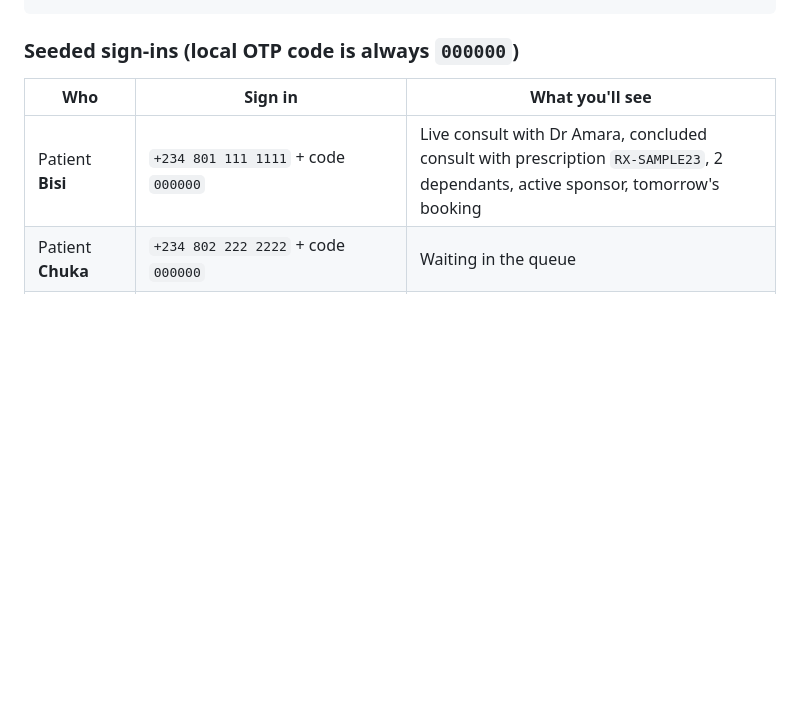
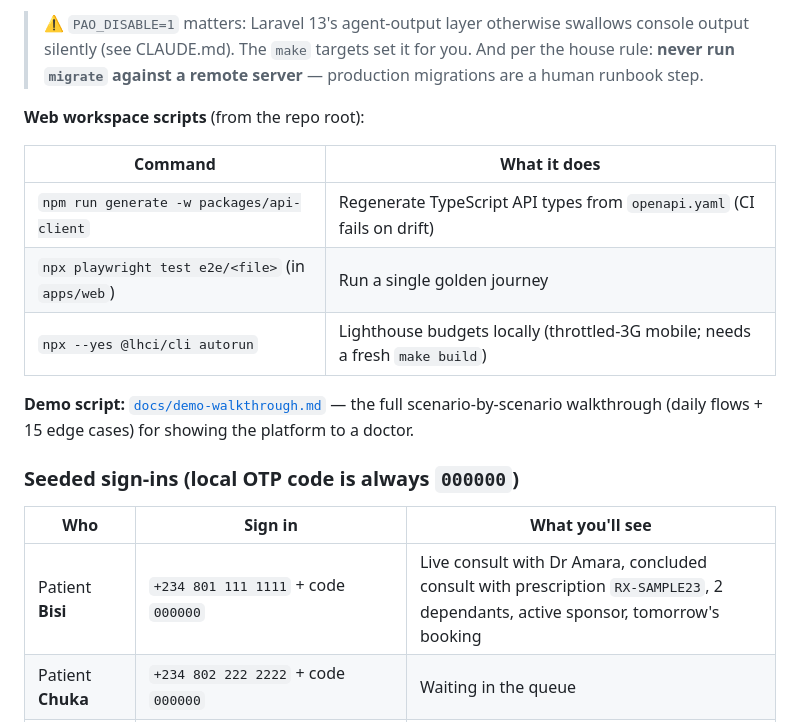
Before and after one commit to leobarcove/newco-health, a Markdown page: README.md, the part around one of its changes. Rendered like a GitHub page; blank space fills up the shorter version.

```diff
--- a/README.md
+++ b/README.md
@@ -47,3 +81,19 @@ make test        # Pest + web build     ·  make e2e  # Playwright journey
+> ⚠️ `PAO_DISABLE=1` matters: Laravel 13's agent-output layer otherwise
+> swallows console output silently (see CLAUDE.md). The `make` targets set it
+> for you. And per the house rule: **never run `migrate` against a remote
+> server** — production migrations are a human runbook step.
+
+**Web workspace scripts** (from the repo root):
+
+| Command | What it does |
+|---|---|
+| `npm run generate -w packages/api-client` | Regenerate TypeScript API types from `openapi.yaml` (CI fails on drift) |
+| `npx playwright test e2e/<file>` (in `apps/web`) | Run a single golden journey |
+| `npx --yes @lhci/cli autorun` | Lighthouse budgets locally (throttled-3G mobile; needs a fresh `make build`) |
+
+**Demo script:** [`docs/demo-walkthrough.md`](docs/demo-walkthrough.md) — the
+full scenario-by-scenario walkthrough (daily flows + 15 edge cases) for
+showing the platform to a doctor.
 
 ### Seeded sign-ins (local OTP code is always `000000`)
 
```
Also changed, not shown: other parts of README.md (+40 -6 lines).
